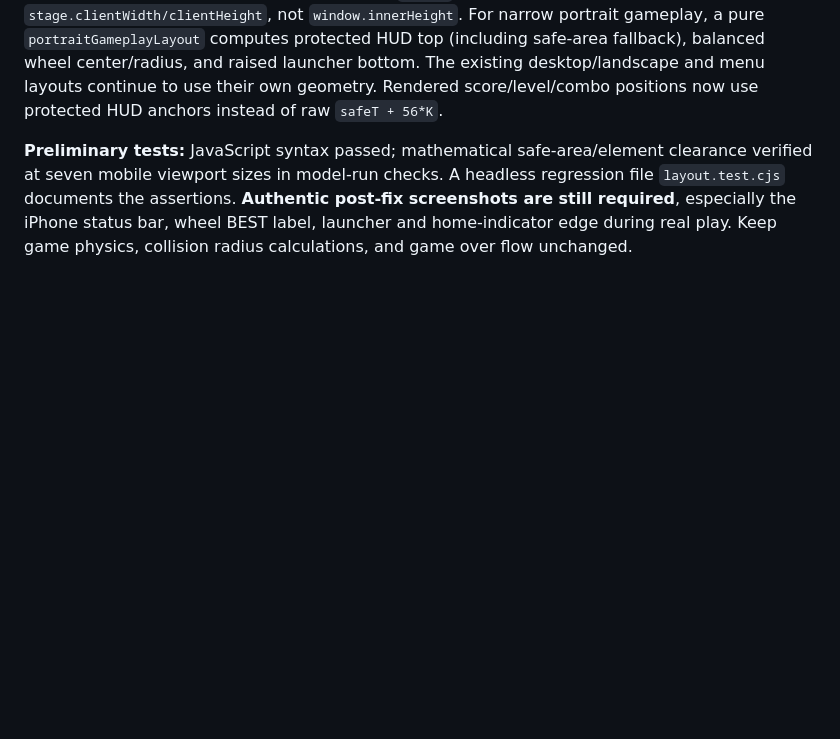
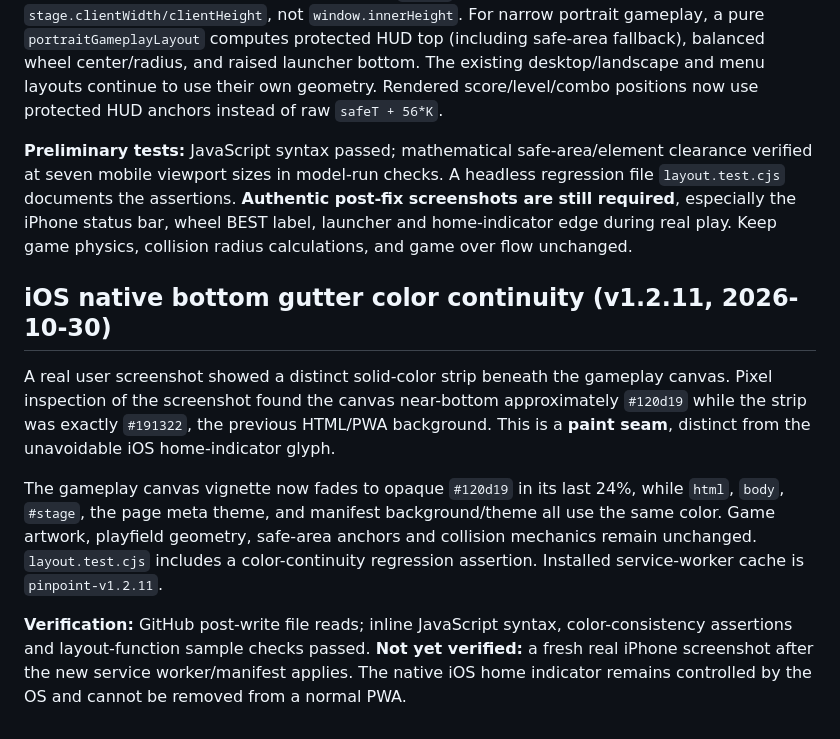
Before and after one commit to itsnotalwin/pinpoint, a Markdown page: DESIGN.md, the part around the change. GitHub-like rendering; blank space fills up the shorter version.

Commit message:
Document iPhone bottom-gutter seam fix and verification limitations

```diff
--- a/DESIGN.md
+++ b/DESIGN.md
@@ -28,3 +28,11 @@ The menu day identifier now shares a compact row with a clearly labeled `GHOSTS
 The real iPhone game screenshot supplied 2026-10-30 showed an oversized vertical gap and gameplay score/launcher drifting into the system status/home-indicator zones. Use ONE_MORE's proven principle: size the fixed game stage to `100dvh` and measure canvas from `stage.clientWidth/clientHeight`, not `window.innerHeight`. For narrow portrait gameplay, a pure `portraitGameplayLayout` computes protected HUD top (including safe-area fallback), balanced wheel center/radius, and raised launcher bottom. The existing desktop/landscape and menu layouts continue to use their own geometry. Rendered score/level/combo positions now use protected HUD anchors instead of raw `safeT + 56*K`.
 
 **Preliminary tests:** JavaScript syntax passed; mathematical safe-area/element clearance verified at seven mobile viewport sizes in model-run checks. A headless regression file `layout.test.cjs` documents the assertions. **Authentic post-fix screenshots are still required**, especially the iPhone status bar, wheel BEST label, launcher and home-indicator edge during real play. Keep game physics, collision radius calculations, and game over flow unchanged.
+
+
+## iOS native bottom gutter color continuity (v1.2.11, 2026-10-30)
+A real user screenshot showed a distinct solid-color strip beneath the gameplay canvas. Pixel inspection of the screenshot found the canvas near-bottom approximately `#120d19` while the strip was exactly `#191322`, the previous HTML/PWA background. This is a **paint seam**, distinct from the unavoidable iOS home-indicator glyph.
+
+The gameplay canvas vignette now fades to opaque `#120d19` in its last 24%, while `html`, `body`, `#stage`, the page meta theme, and manifest background/theme all use the same color. Game artwork, playfield geometry, safe-area anchors and collision mechanics remain unchanged. `layout.test.cjs` includes a color-continuity regression assertion. Installed service-worker cache is `pinpoint-v1.2.11`.
+
+**Verification:** GitHub post-write file reads; inline JavaScript syntax, color-consistency assertions and layout-function sample checks passed. **Not yet verified:** a fresh real iPhone screenshot after the new service worker/manifest applies. The native iOS home indicator remains controlled by the OS and cannot be removed from a normal PWA.
```
